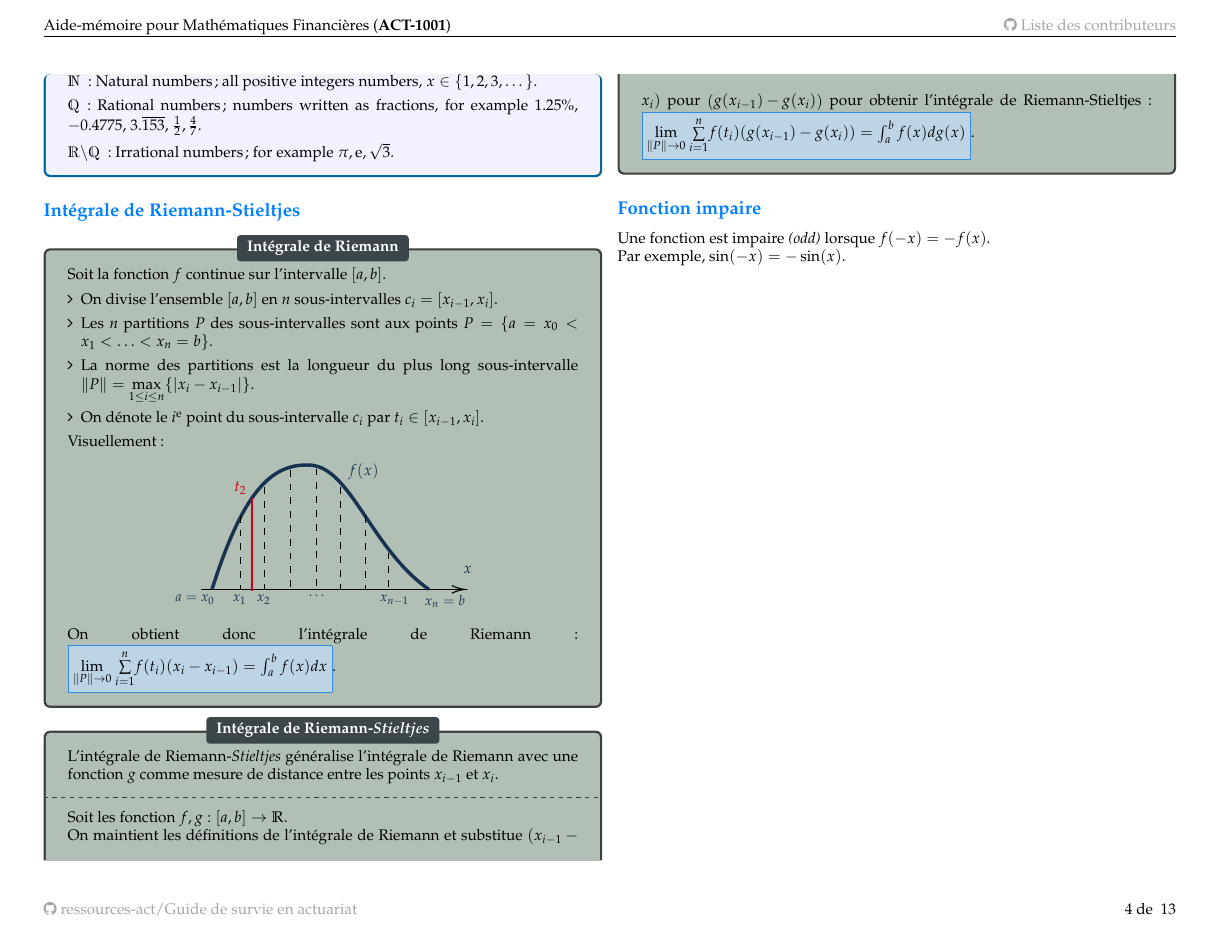
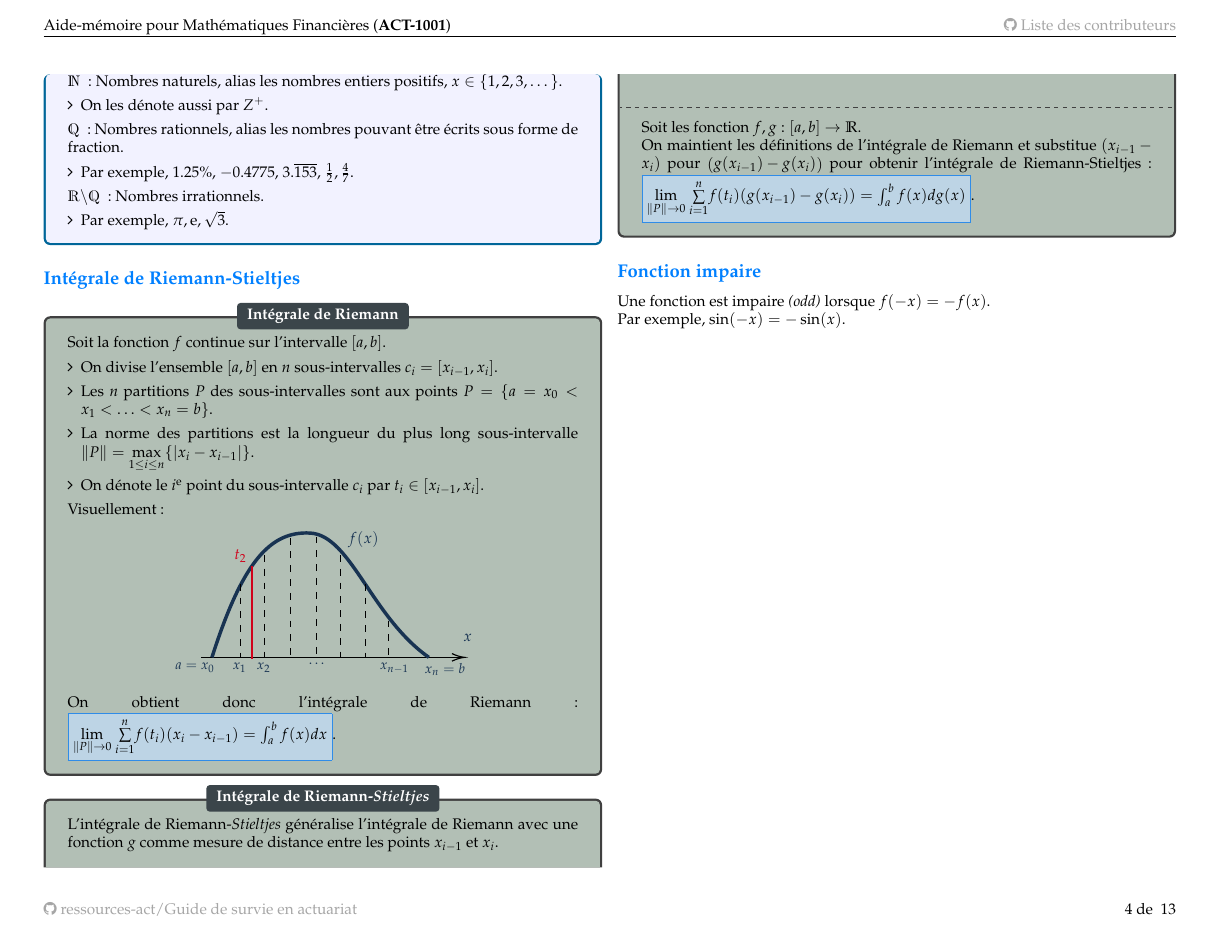
Before and after one commit to ressources-act/Guide_de_survie_en_actuariat, a LaTeX document (02_Cheatsheets/cheatsht-ACT1XXX.tex, which reads 02_Cheatsheets/cheatsht-preamble-general.tex): page 4 of 13. Compiled offline with pdfLaTeX.

Commit message:
ACT-1XXX
ACT-1XXX
+ Traduit les domaines en français et ajouté des détails.

```diff
--- a/02_Cheatsheets/cheatsht-ACT1XXX.tex
+++ b/02_Cheatsheets/cheatsht-ACT1XXX.tex
@@ -250,13 +250,23 @@ Alors,
 	\setlength{\mathindent}{1cm}
 \end{definitionNOHFILL}
 
+
 \begin{definitionNOHFILL}[Domaines]
 \begin{description}
-	\item[$\mathds{R}$]: Real numbers, $x \in (-\infty, \infty)$.
-	\item[$\mathds{Z}$]: Integers; all integers positive \& negative, $x \in \{\dots, -3, -2, -1, 0, 1, 2, 3, \dots\}$.
-	\item[$\mathds{N}$]: Natural numbers; all positive integers numbers, $x \in \{1, 2, 3, \dots\}$.
-	\item[$\mathds{Q}$]: Rational numbers; numbers written as fractions, for example $1.25\%$, $-0.4775$, $3.\overline{153}$, $\frac{1}{2}, \frac{4}{7}$.
-	\item[$\mathds{R} \backslash \mathds{Q}$]: Irrational numbers; for example $\pi, \mathrm{e}, \sqrt{3}$.
+	\item[$\mathds{R}$]: Nombres réels, $x \in (-\infty, \infty)$.
+	\item[$\mathds{Z}$]: Nombres entiers, positifs et négatifs, $x \in \{\dots, -3, -2, -1, 0, 1, 2, 3, \dots\}$.
+	\item[$\mathds{N}$]: Nombres naturels, alias les nombres entiers positifs, $x \in \{1, 2, 3, \dots\}$.
+		\begin{itemize}
+		\item	On les dénote aussi par $Z^{+}$.
+		\end{itemize}
+	\item[$\mathds{Q}$]: Nombres rationnels, alias les nombres pouvant être écrits sous forme de fraction.
+		\begin{itemize}
+		\item	Par exemple, $1.25\%$, $-0.4775$, $3.\overline{153}$, $\frac{1}{2}, \frac{4}{7}$.
+		\end{itemize}
+	\item[$\mathds{R} \backslash \mathds{Q}$]: Nombres irrationnels.
+		\begin{itemize}
+		\item	Par exemple, $\pi, \mathrm{e}, \sqrt{3}$.
+		\end{itemize}
 \end{description}
 \end{definitionNOHFILL}
 
--- a/02_Cheatsheets/cheatsht-preamble-general.tex
+++ b/02_Cheatsheets/cheatsht-preamble-general.tex
@@ -64,6 +64,7 @@
 %% -----------------------------
 %% Math configuration
 %% -----------------------------
+\usepackage{ctable} % for \specialrule command
 \usepackage[fleqn]{amsmath}
 \usepackage{amsthm,amssymb,latexsym,amsfonts}
 \usepackage{gensymb}
```
Also changed, not shown: 02_Cheatsheets/cheatsht-ACT1XXX.pdf.
